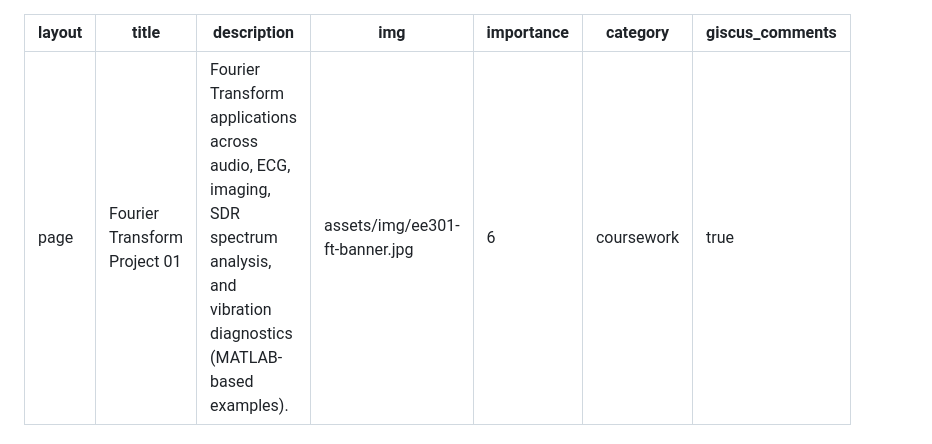
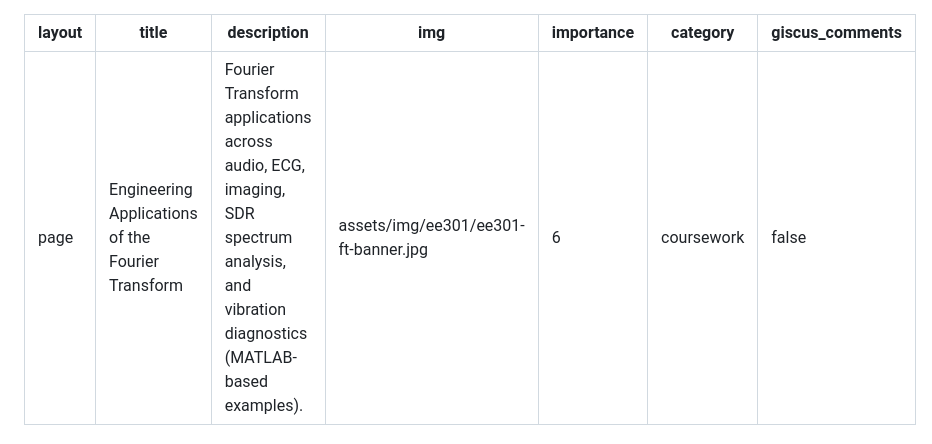
Before and after one commit to SPkHz/SPkHz.github.io, a Markdown page: _projects/ee301_report_01_fourier_transform.md, the part around the change. Drawn GitHub-style.

```diff
--- a/_projects/ee301_report_01_fourier_transform.md
+++ b/_projects/ee301_report_01_fourier_transform.md
@@ -1,11 +1,11 @@
 ---
 layout: page
-title: Fourier Transform Project 01
+title: Engineering Applications of the Fourier Transform
 description: Fourier Transform applications across audio, ECG, imaging, SDR spectrum analysis, and vibration diagnostics (MATLAB-based examples).
-img: assets/img/ee301-ft-banner.jpg
+img: assets/img/ee301/ee301-ft-banner.jpg
 importance: 6
 category: coursework
-giscus_comments: true
+giscus_comments: false
 ---
 
 ## Overview
```
Also changed, not shown: _projects/ee314_design_01.md (+59 -28 lines).
